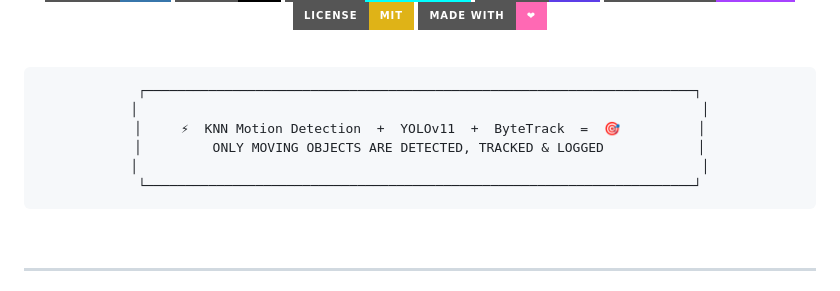
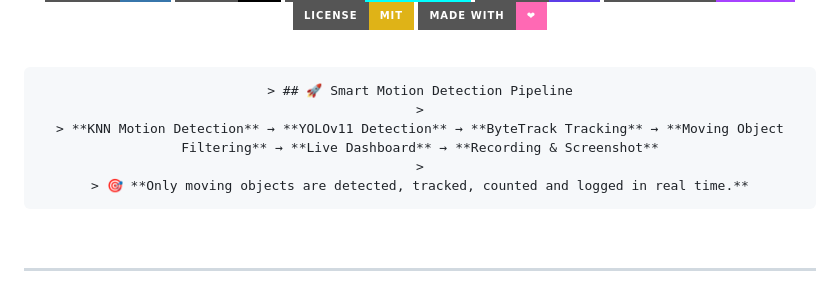
Before and after one commit to Sneha8126/Moving_Object_Detection_Cloud, a Markdown page: README.md, the part around the change. GitHub-like rendering; badges without logos.

Commit message:
Revise README with new project details
Updated project description and structure in README.

````diff
--- a/README.md
+++ b/README.md
@@ -19,12 +19,11 @@
 <br/>
 
 ```
-┌──────────────────────────────────────────────────────────────────────┐
-│                                                                        │
-│     ⚡  KNN Motion Detection  +  YOLOv11  +  ByteTrack  =  🎯          │
-│         ONLY MOVING OBJECTS ARE DETECTED, TRACKED & LOGGED            │
-│                                                                        │
-└──────────────────────────────────────────────────────────────────────┘
+> ## 🚀 Smart Motion Detection Pipeline
+>
+> **KNN Motion Detection** → **YOLOv11 Detection** → **ByteTrack Tracking** → **Moving Object Filtering** → **Live Dashboard** → **Recording & Screenshot**
+>
+> 🎯 **Only moving objects are detected, tracked, counted and logged in real time.**
 ```
 
 </div>
````
